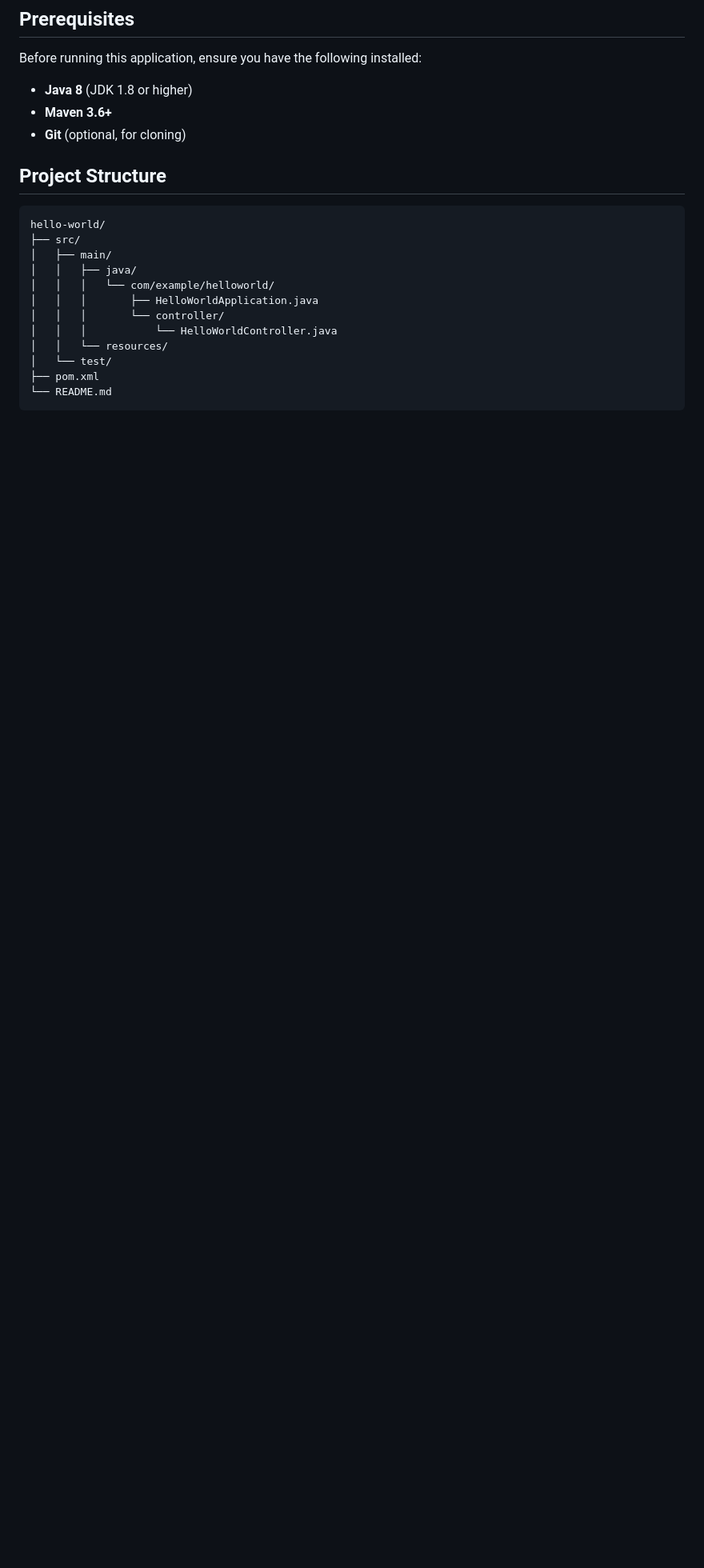
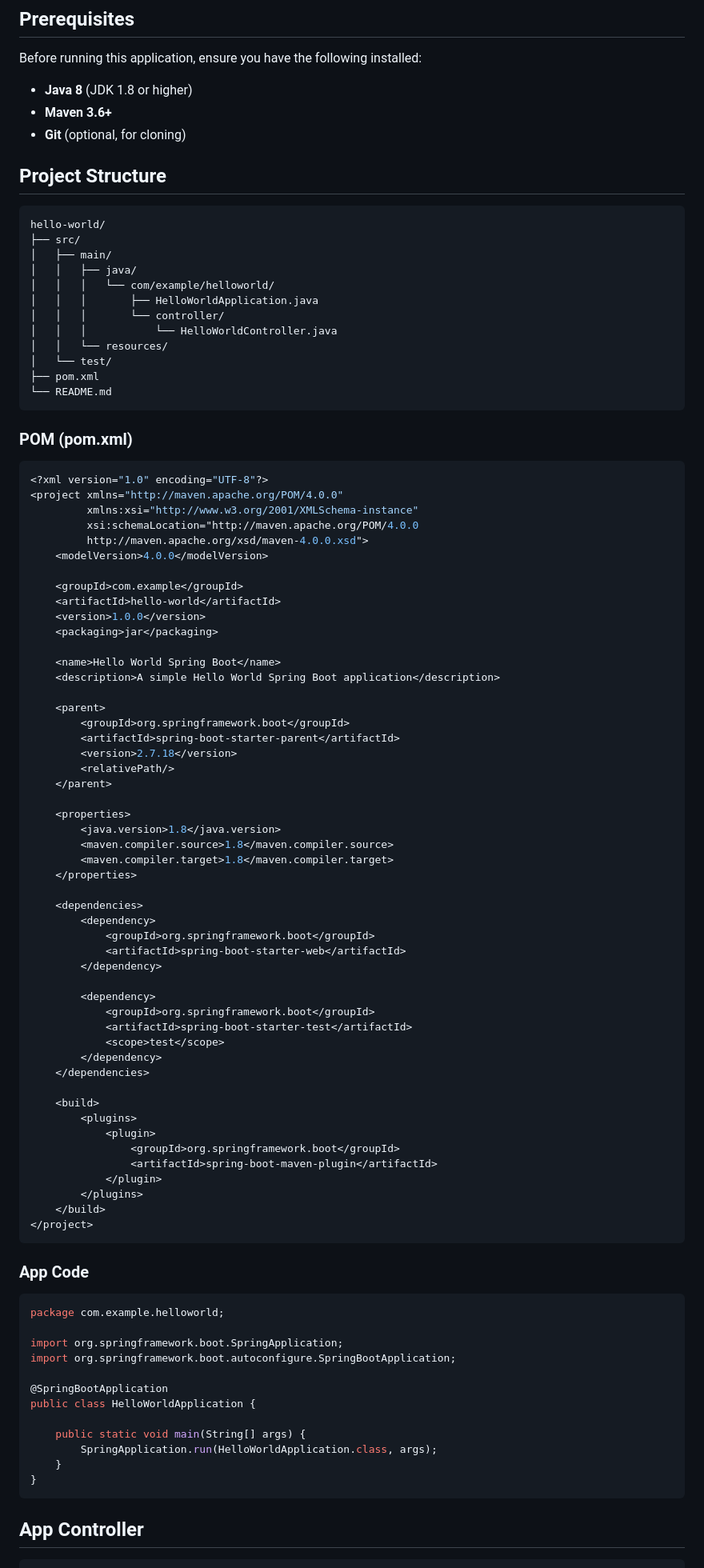
Before and after one commit to learningcicd/springboot-helloword, a Markdown page: README.md, the part around the change printed below. Shown: that part at 80% size. Drawn GitHub-style; blank space fills up the shorter version.

````diff
--- a/README.md
+++ b/README.md
@@ -32,3 +32,76 @@ hello-world/
 │   └── test/
 ├── pom.xml
 └── README.md
+```
+
+### POM (pom.xml)
+```bash
+<?xml version="1.0" encoding="UTF-8"?>
+<project xmlns="http://maven.apache.org/POM/4.0.0"
+         xmlns:xsi="http://www.w3.org/2001/XMLSchema-instance"
+         xsi:schemaLocation="http://maven.apache.org/POM/4.0.0
+         http://maven.apache.org/xsd/maven-4.0.0.xsd">
+    <modelVersion>4.0.0</modelVersion>
+
+    <groupId>com.example</groupId>
+    <artifactId>hello-world</artifactId>
+    <version>1.0.0</version>
+    <packaging>jar</packaging>
+
+    <name>Hello World Spring Boot</name>
+    <description>A simple Hello World Spring Boot application</description>
+
+    <parent>
+        <groupId>org.springframework.boot</groupId>
+        <artifactId>spring-boot-starter-parent</artifactId>
+        <version>2.7.18</version>
+        <relativePath/>
+    </parent>
+
+    <properties>
+        <java.version>1.8</java.version>
+        <maven.compiler.source>1.8</maven.compiler.source>
+        <maven.compiler.target>1.8</maven.compiler.target>
+    </properties>
+
+    <dependencies>
+        <dependency>
+            <groupId>org.springframework.boot</groupId>
+            <artifactId>spring-boot-starter-web</artifactId>
+        </dependency>
+
+        <dependency>
+            <groupId>org.springframework.boot</groupId>
+            <artifactId>spring-boot-starter-test</artifactId>
+            <scope>test</scope>
+        </dependency>
+    </dependencies>
+
+    <build>
+        <plugins>
+            <plugin>
+                <groupId>org.springframework.boot</groupId>
+                <artifactId>spring-boot-maven-plugin</artifactId>
+            </plugin>
+        </plugins>
+    </build>
+</project>
+```
+
+### App Code
+```bash
+package com.example.helloworld;
+
+import org.springframework.boot.SpringApplication;
+import org.springframework.boot.autoconfigure.SpringBootApplication;
+
+@SpringBootApplication
+public class HelloWorldApplication {
+
+    public static void main(String[] args) {
+        SpringApplication.run(HelloWorldApplication.class, args);
+    }
+}
+```
+## App Controller
+
````
Also changed, not shown: other parts of README.md (+44 -0 lines).
